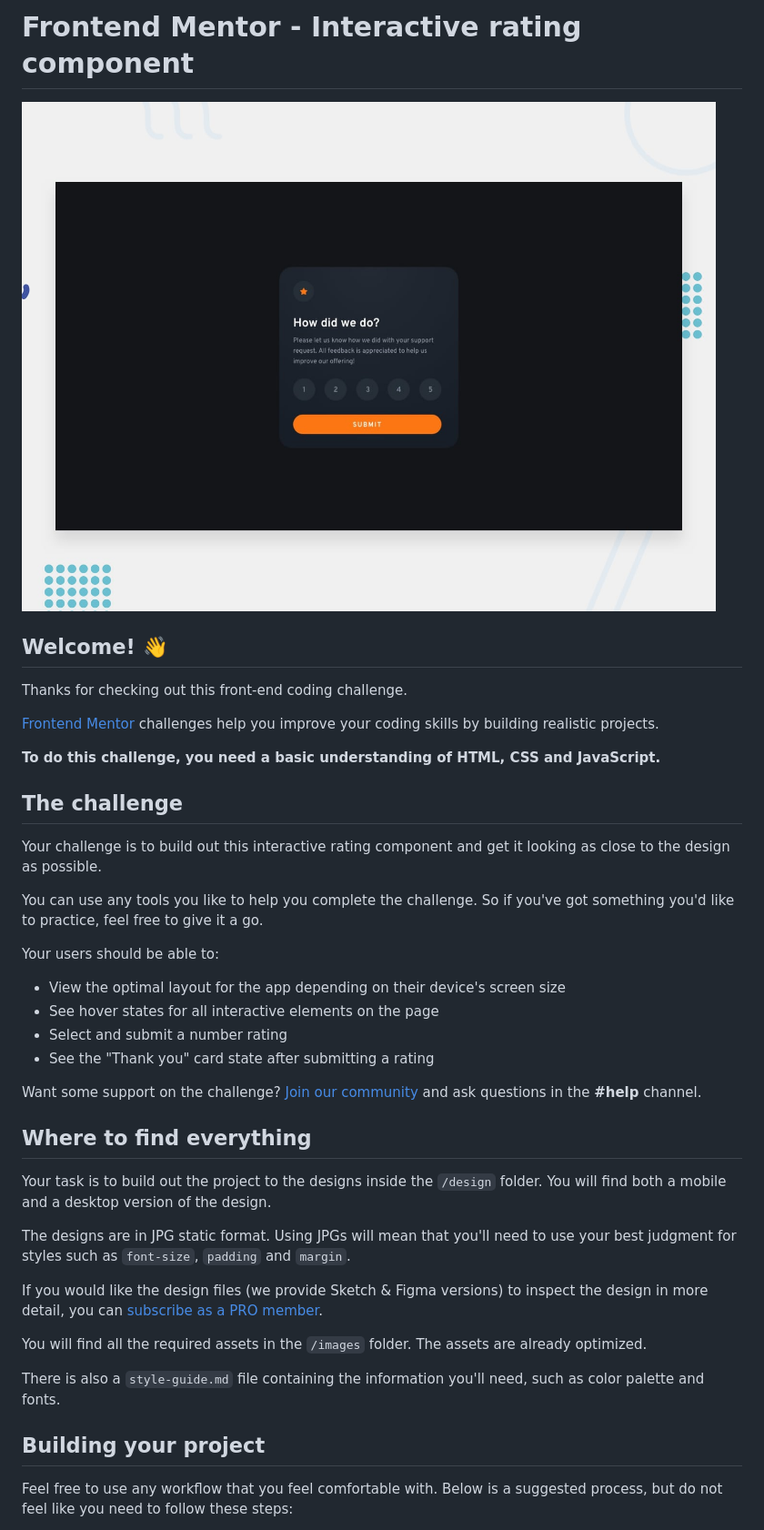
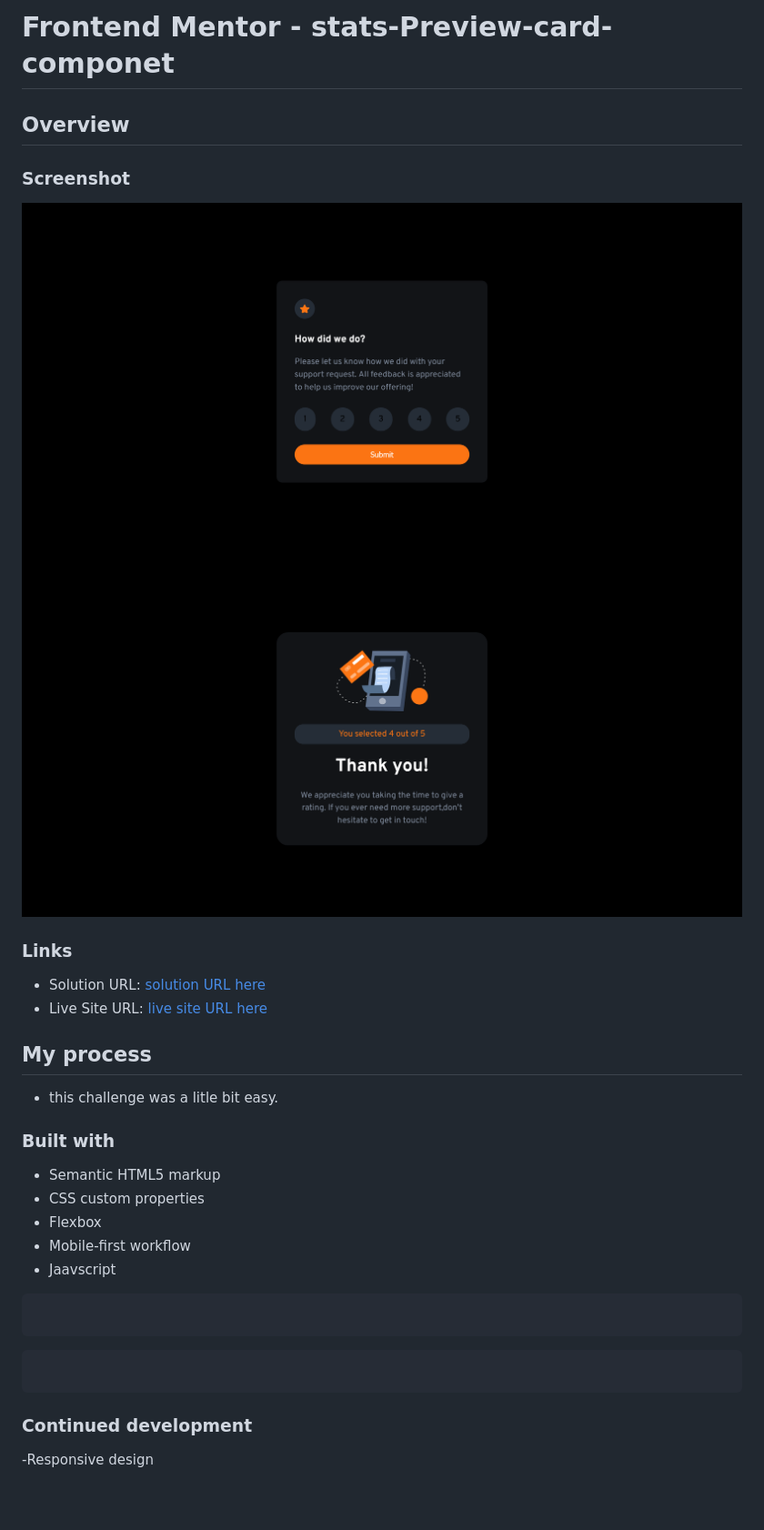
Before and after one commit to iamcelestino/interactive-rating-component-main, a Markdown page: README.md, the part around the change printed below. Shown: that part at 91% size. Rendered like a GitHub page; pictures changed too: images/Screenshot 2023-08-30 at 22-06-04 Frontend Mentor Interactive rating component.png (added), images/Screenshot 2023-08-30 at 22-07-09 Frontend Mentor Interactive rating component.png (added); blank space fills up the shorter version.

Commit message:
CHALLENGE COMPLETED

````diff
--- a/README.md
+++ b/README.md
@@ -1,43 +1,35 @@
-# Frontend Mentor - Interactive rating component
+# Frontend Mentor - stats-Preview-card-componet
 
-![Design preview for the Interactive rating component coding challenge](./design/desktop-preview.jpg)
 
-## Welcome! 👋
+## Overview
 
-Thanks for checking out this front-end coding challenge.
+### Screenshot
+![](images/Screenshot%202023-08-30%20at%2022-06-04%20Frontend%20Mentor%20Interactive%20rating%20component.png)
+![](images/Screenshot%202023-08-30%20at%2022-07-09%20Frontend%20Mentor%20Interactive%20rating%20component.png)
 
-[Frontend Mentor](https://www.frontendmentor.io) challenges help you improve your coding skills by building realistic projects.
 
-**To do this challenge, you need a basic understanding of HTML, CSS and JavaScript.**
 
-## The challenge
+### Links
+- Solution URL: [solution URL here](https://github.com/iamcelestino/interactive-rating-component-main)
+- Live Site URL: [live site URL here](https://iamcelestino.github.io/interactive-rating-component-main/)
 
-Your challenge is to build out this interactive rating component and get it looking as close to the design as possible.
 
-You can use any tools you like to help you complete the challenge. So if you've got something you'd like to practice, feel free to give it a go.
 
-Your users should be able to:
+## My process
 
-- View the optimal layout for the app depending on their device's screen size
-- See hover states for all interactive elements on the page
-- Select and submit a number rating
-- See the "Thank you" card state after submitting a rating
+- this challenge was a litle bit easy.
 
-Want some support on the challenge? [Join our community](https://www.frontendmentor.io/community) and ask questions in the **#help** channel.
+### Built with
 
-## Where to find everything
+- Semantic HTML5 markup
+- CSS custom properties
+- Flexbox
+- Mobile-first workflow
+- Jaavscript
+```
+```
+```
+```
+### Continued development
+-Responsive design
 
-Your task is to build out the project to the designs inside the `/design` folder. You will find both a mobile and a desktop version of the design.
-
-The designs are in JPG static format. Using JPGs will mean that you'll need to use your best judgment for styles such as `font-size`, `padding` and `margin`.
-
-If you would like the design files (we provide Sketch & Figma versions) to inspect the design in more detail, you can [subscribe as a PRO member](https://www.frontendmentor.io/pro).
-
-You will find all the required assets in the `/images` folder. The assets are already optimized.
-
-There is also a `style-guide.md` file containing the information you'll need, such as color palette and fonts.
-
-## Building your project
-
-Feel free to use any workflow that you feel comfortable with. Below is a suggested process, but do not feel like you need to follow these steps:
-
````
Also changed, not shown: other parts of README.md (+4 -51 lines), 2 other files.
